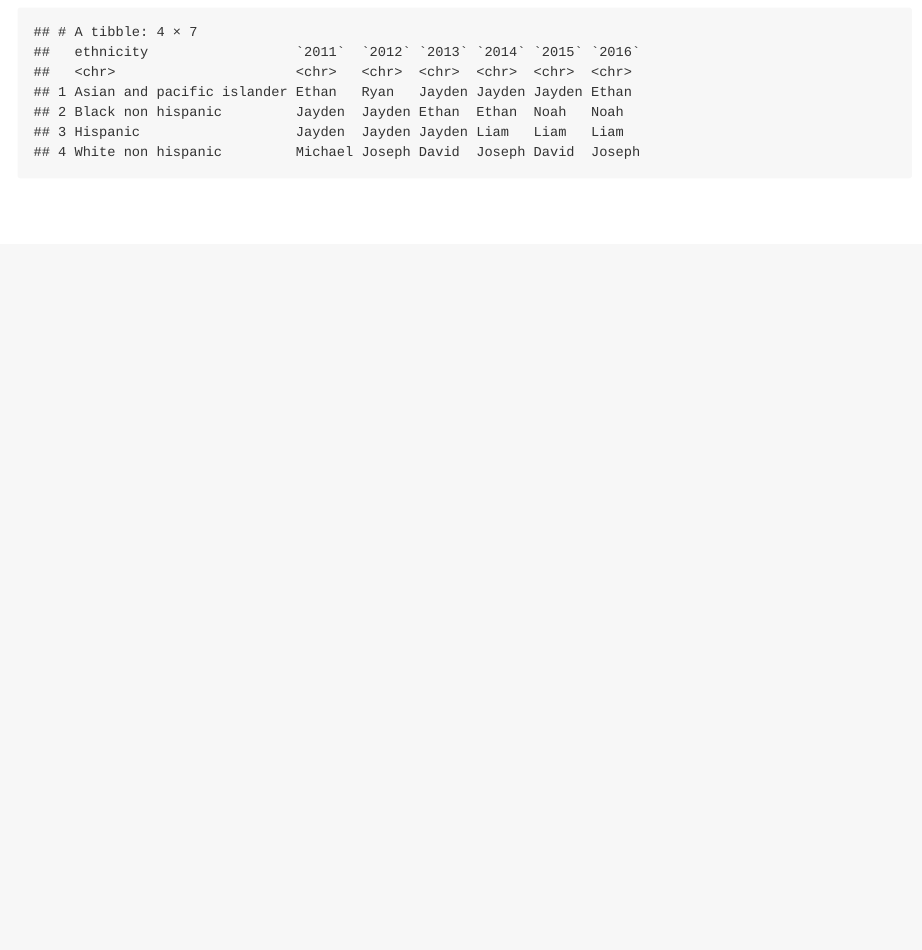
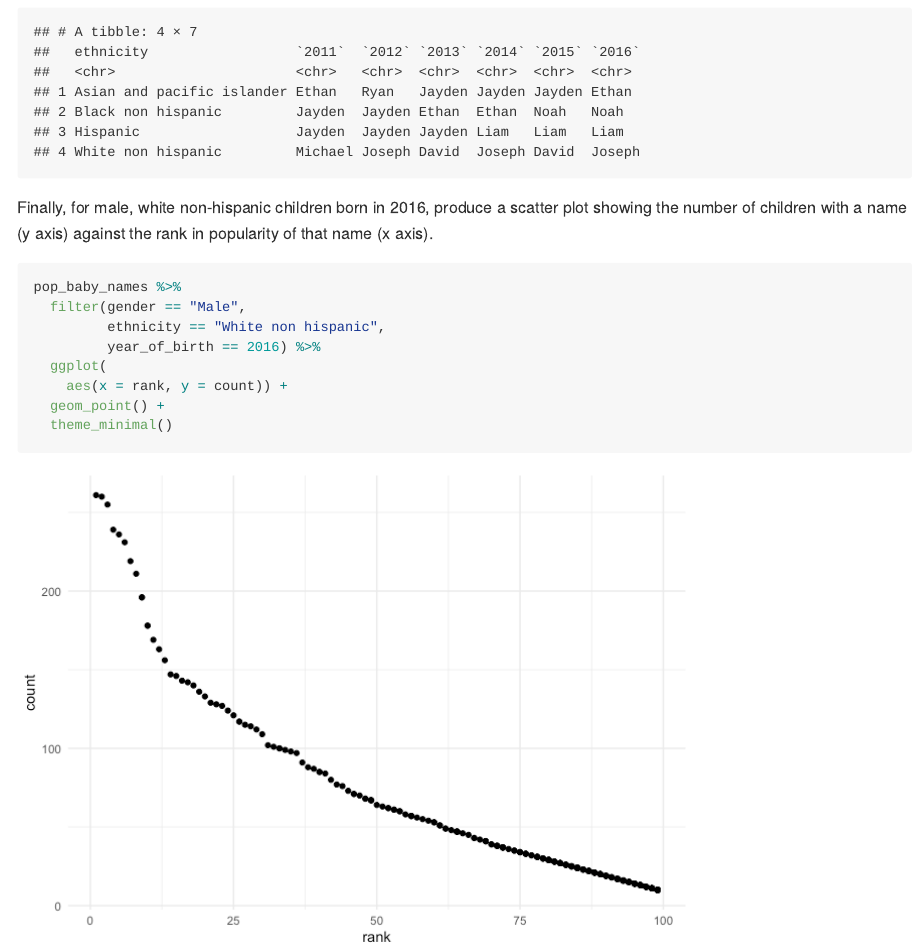
Before and after one commit to ajrcatalano/p8105_hw2_ac4265, an R Markdown document (p8105_hw2.Rmd): the page in a window 1100 px wide, from 5100 px down. The pictures show the output file p8105_hw2.md that the author committed with the source, drawn offline in the style of GitHub.

Commit message:
added scatterplot showing rank v. count for names of white non hispanic males in 2016

````diff
--- a/p8105_hw2.Rmd
+++ b/p8105_hw2.Rmd
@@ -168,3 +168,16 @@ pop_baby_names %>%
     values_from = childs_first_name
   )
 ```
+
+Finally, for male, white non-hispanic children born in 2016, produce a scatter plot showing the number of children with a name (y axis) against the rank in popularity of that name (x axis).
+
+```{r}
+pop_baby_names %>%
+  filter(gender == "Male",
+         ethnicity == "White non hispanic",
+         year_of_birth == 2016) %>%
+  ggplot(
+    aes(x = rank, y = count)) +
+  geom_point() +
+  theme_minimal()
+```
````
Also changed, not shown: p8105_hw2.md, p8105_hw2_files/figure-gfm/unnamed-chunk-12-1.png (added).
